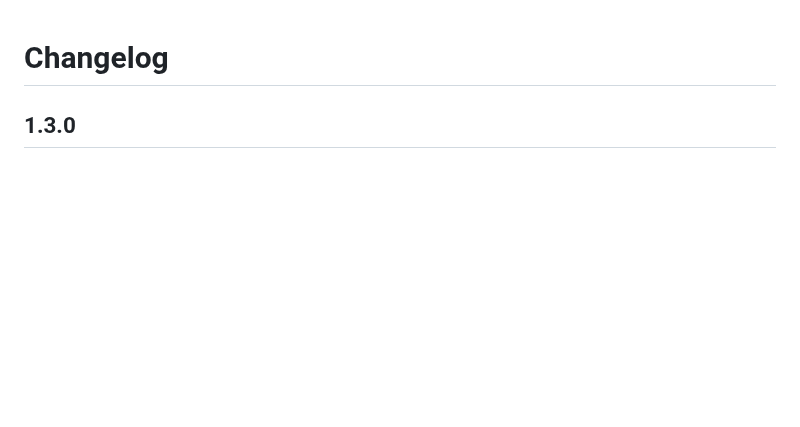
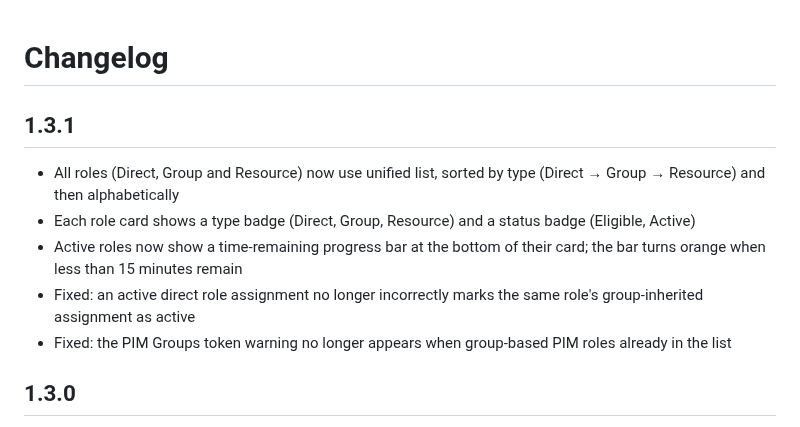
Before and after one commit to michelderooij/PIMfox-for-Entra, a Markdown page: CHANGELOG.md, the part around the change. Drawn GitHub-style; blank space fills up the shorter version.

```diff
--- a/CHANGELOG.md
+++ b/CHANGELOG.md
@@ -1,4 +1,11 @@
 # Changelog
+
+## 1.3.1
+- All roles (Direct, Group and Resource) now use unified list, sorted by type (Direct → Group → Resource) and then alphabetically
+- Each role card shows a type badge (Direct, Group, Resource) and a status badge (Eligible, Active)
+- Active roles now show a time-remaining progress bar at the bottom of their card; the bar turns orange when less than 15 minutes remain
+- Fixed: an active direct role assignment no longer incorrectly marks the same role's group-inherited assignment as active
+- Fixed: the PIM Groups token warning no longer appears when group-based PIM roles already in the list
 
 ## 1.3.0
 - Added dark mode with toggle button (initial state follows OS preference, persisted per browser)
```
Also changed, not shown: README.md (+2 -1 lines), assets/screenshot.png, assets/screenshot_preview.png, 6 other files.
